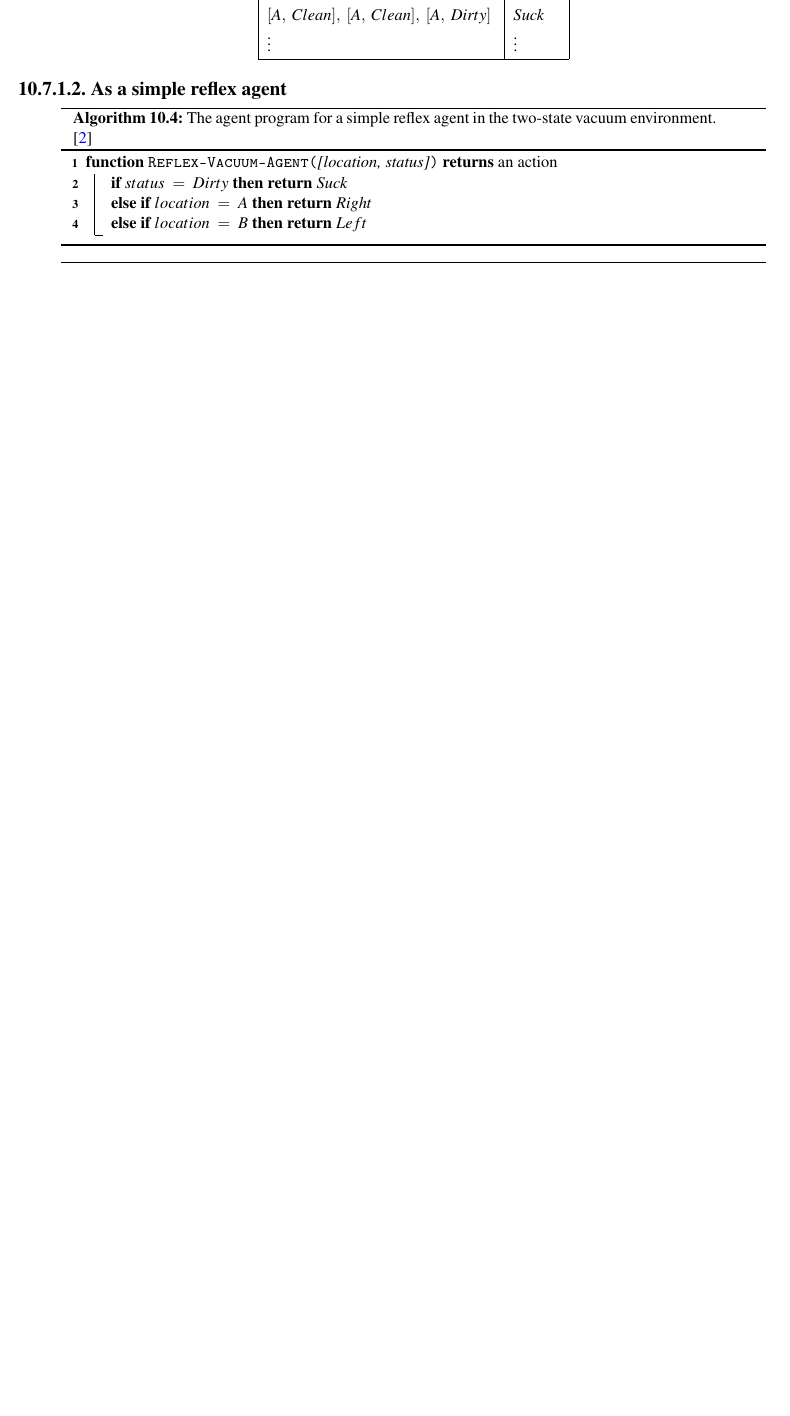
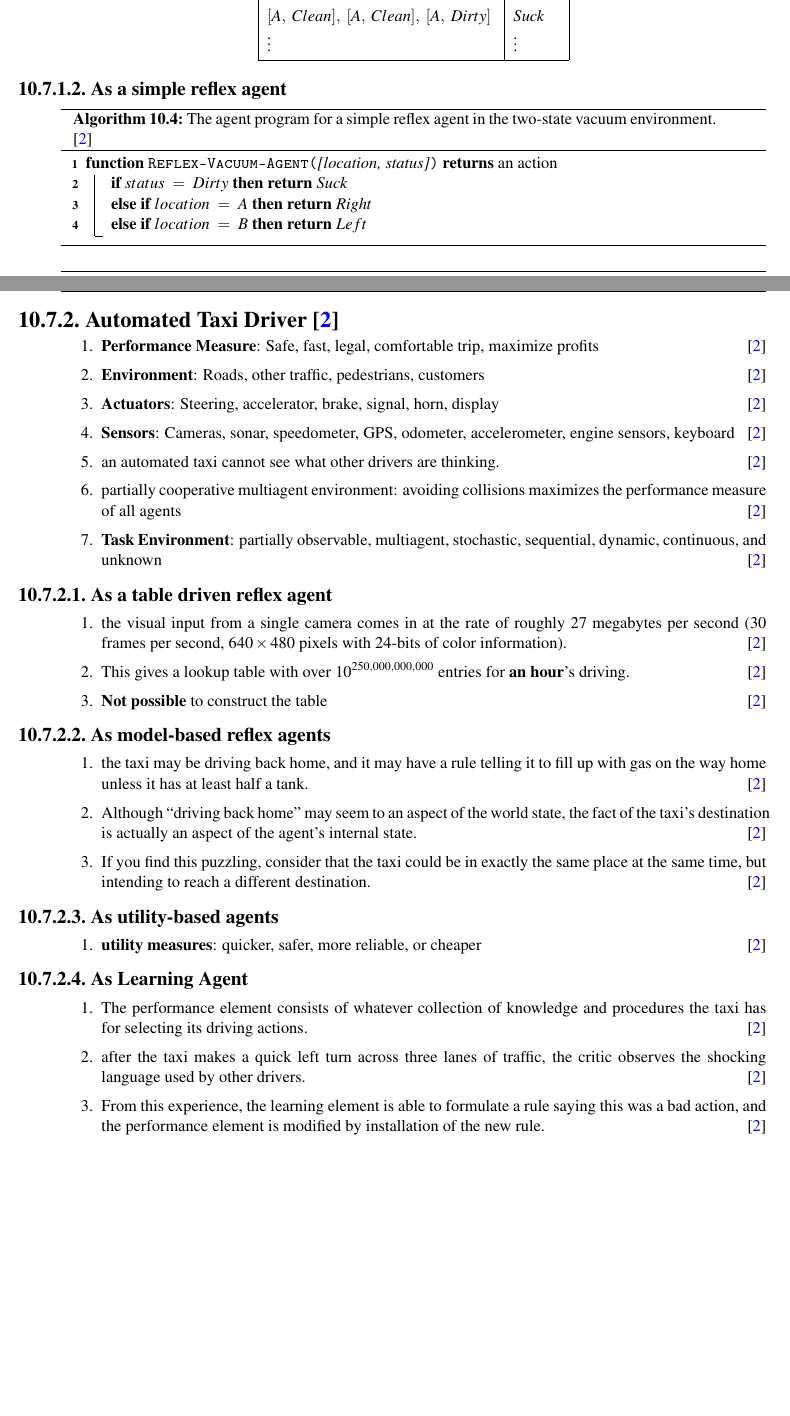
Before and after one commit to rrkas/Overleaf-PyAIML-Notes-v3, a LaTeX book (main.tex, which reads contents/artificial-intelligence/agent-programs-parts/__example__-taxi-driving.tex): part of page 97 of 103 before the commit and two parts of pages 100 and 101 of 111 after it, the two joined at a grey line, cut so that both start at the same text, the shorter picture padded with empty space. Compiled offline with pdfLaTeX.

```diff
--- /dev/null
+++ b/contents/artificial-intelligence/agent-programs-parts/__example__-taxi-driving.tex
@@ -0,0 +1,80 @@
+\subsection{Automated Taxi Driver \cite{ai/book/Artificial-Intelligence-A-Modern-Approach/Russell-Norvig}}
+
+\begin{enumerate}[itemsep=0.2cm]
+    \item \textbf{Performance Measure}: Safe, fast, legal, comfortable trip, maximize profits
+    \hfill \cite{ai/book/Artificial-Intelligence-A-Modern-Approach/Russell-Norvig}
+
+    \item \textbf{Environment}: Roads, other traffic, pedestrians, customers
+    \hfill \cite{ai/book/Artificial-Intelligence-A-Modern-Approach/Russell-Norvig}
+
+    \item \textbf{Actuators}: Steering, accelerator, brake, signal, horn, display
+    \hfill \cite{ai/book/Artificial-Intelligence-A-Modern-Approach/Russell-Norvig}
+
+    \item \textbf{Sensors}: Cameras, sonar, speedometer, GPS, odometer, accelerometer, engine sensors, keyboard
+    \hfill \cite{ai/book/Artificial-Intelligence-A-Modern-Approach/Russell-Norvig}
+
+    \item an automated taxi cannot see what other drivers are thinking.
+    \hfill \cite{ai/book/Artificial-Intelligence-A-Modern-Approach/Russell-Norvig}
+
+    \item partially cooperative multiagent environment: avoiding collisions maximizes the performance measure of all agents
+    \hfill \cite{ai/book/Artificial-Intelligence-A-Modern-Approach/Russell-Norvig}
+
+    \item \textbf{Task Environment}: partially observable, multiagent, stochastic, sequential, dynamic, continuous, and unknown
+    \hfill \cite{ai/book/Artificial-Intelligence-A-Modern-Approach/Russell-Norvig}
+
+\end{enumerate}
+
+
+
+\subsubsection{As a table driven reflex agent}
+
+\begin{enumerate}[itemsep=0.2cm]
+    \item the visual input from a single camera comes in at the rate of roughly $27$ megabytes per second ($30$ frames per second, $640 \times 480$ pixels with $24$-bits of color information).
+    \hfill \cite{ai/book/Artificial-Intelligence-A-Modern-Approach/Russell-Norvig}
+
+    \item This gives a lookup table with over $10^{250,000,000,000}$ entries for \textbf{an hour}’s driving.
+    \hfill \cite{ai/book/Artificial-Intelligence-A-Modern-Approach/Russell-Norvig}
+
+    \item \textbf{Not possible} to construct the table
+    \hfill \cite{ai/book/Artificial-Intelligence-A-Modern-Approach/Russell-Norvig}
+\end{enumerate}
+
+
+
+\subsubsection{As model-based reflex agents}
+
+\begin{enumerate}[itemsep=0.2cm]
+    \item the taxi may be driving back home, and it may have a rule telling it to fill up with gas on the way home unless it has at least half a tank.
+    \hfill \cite{ai/book/Artificial-Intelligence-A-Modern-Approach/Russell-Norvig}
+
+    \item Although “driving back home” may seem to an aspect of the world state, the fact of the taxi’s destination is actually an aspect of the agent’s internal state.
+    \hfill \cite{ai/book/Artificial-Intelligence-A-Modern-Approach/Russell-Norvig}
+
+    \item If you find this puzzling, consider that the taxi could be in exactly the same place at the same time, but intending to reach a different destination.
+    \hfill \cite{ai/book/Artificial-Intelligence-A-Modern-Approach/Russell-Norvig}
+
+\end{enumerate}
+
+
+\subsubsection{As utility-based agents}
+
+\begin{enumerate}[itemsep=0.2cm]
+    \item \textbf{utility measures}: quicker, safer, more reliable, or cheaper
+    \hfill \cite{ai/book/Artificial-Intelligence-A-Modern-Approach/Russell-Norvig}
+\end{enumerate}
+
+
+\subsubsection{As Learning Agent}
+
+\begin{enumerate}[itemsep=0.2cm]
+    \item The performance element consists of whatever collection of knowledge and procedures the taxi has for selecting its driving actions.
+    \hfill \cite{ai/book/Artificial-Intelligence-A-Modern-Approach/Russell-Norvig}
+
+    \item  after the taxi makes a quick left turn across three lanes of traffic, the critic observes the shocking language used by other drivers.
+    \hfill \cite{ai/book/Artificial-Intelligence-A-Modern-Approach/Russell-Norvig}
+
+    \item From this experience, the learning element is able to formulate a rule saying this was a bad action, and the performance element is modified by installation of the new rule.
+    \hfill \cite{ai/book/Artificial-Intelligence-A-Modern-Approach/Russell-Norvig}
+
+
+\end{enumerate}
--- a/main.tex
+++ b/main.tex
@@ -77,6 +77,10 @@
 
 
 
+\partition{Machine Learning (ML)}
+\input{contents/machine-learning/intro}
+
+
 
 \partition{Appendix}
 \input{contents/datasets}
```
Also changed, not shown: bibliography.bib (+19 -0 lines), contents/artificial-intelligence/agent-programs-parts/Learning-agents.tex (+38 -1 lines), contents/artificial-intelligence/agent-programs.tex (+1 -0 lines), contents/machine-learning/intro.tex (added, +9 -0 lines).
